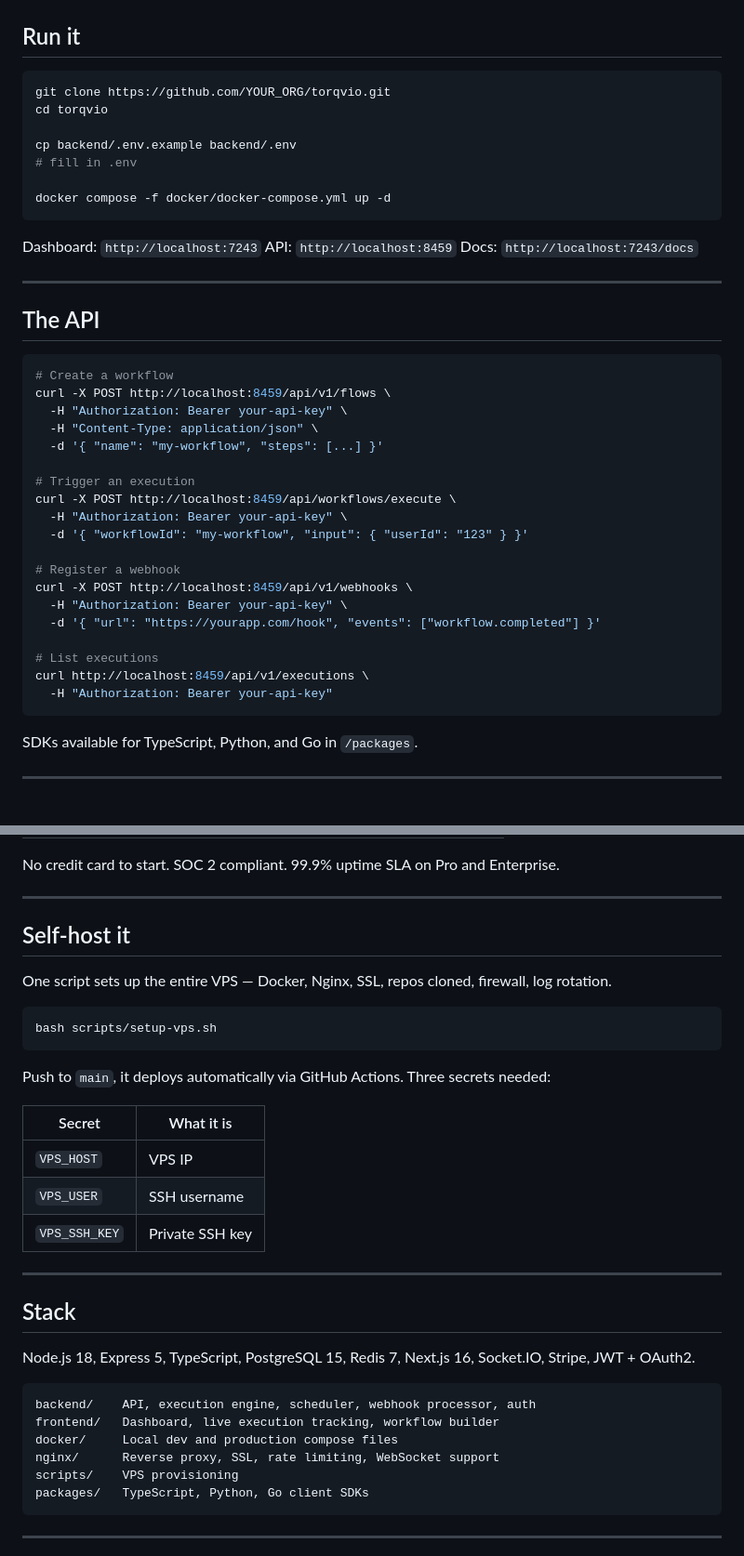
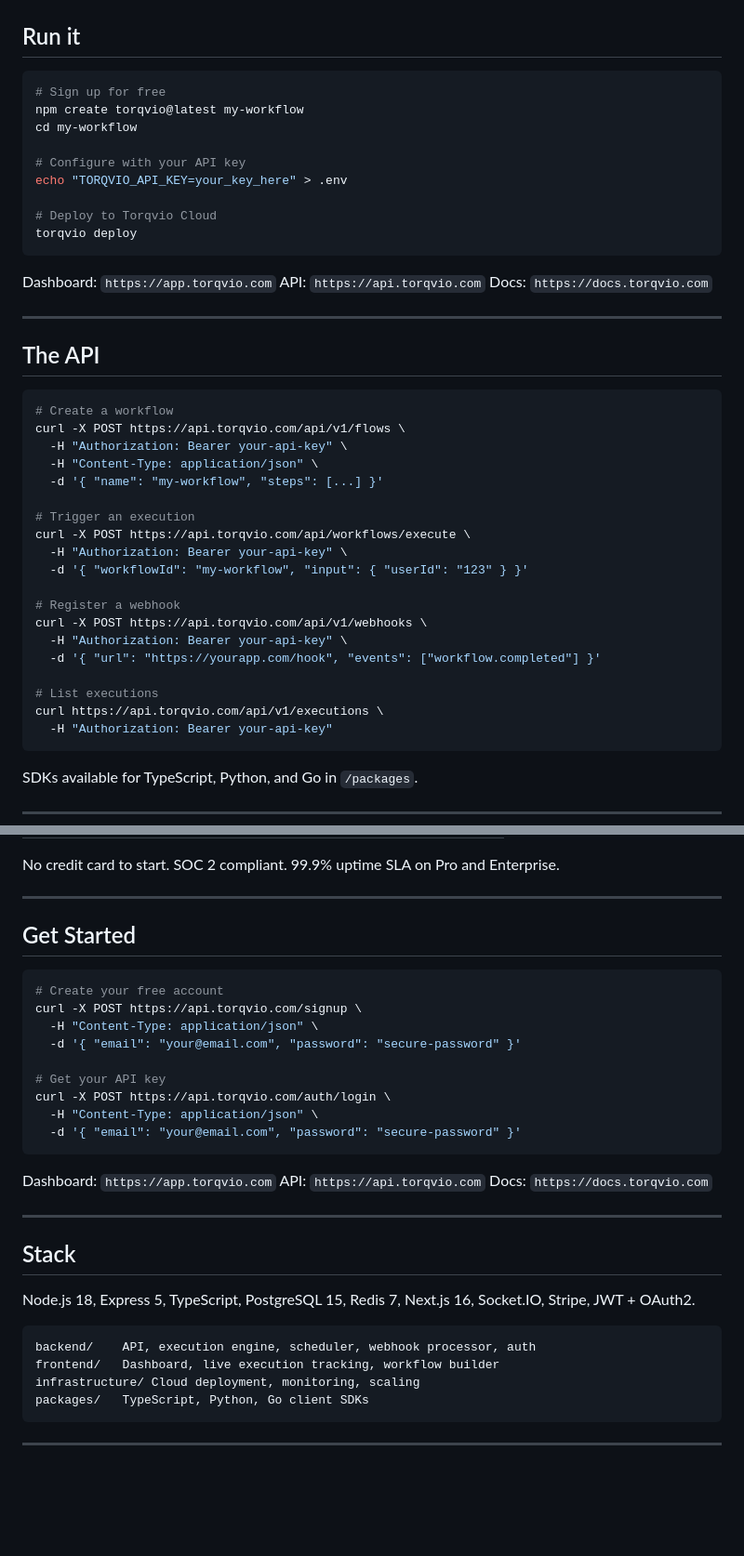
Before and after one commit to torqvio/torqvio, a Markdown page: README.md, 2 parts joined by grey strips. Shown at 93% size. GitHub-like rendering; blank space fills up the shorter version.

Commit message:
Update README for SaaS model with managed cloud infrastructure

````diff
--- a/README.md
+++ b/README.md
@@ -41,18 +41,20 @@ Torqvio makes all three durable. They survive crashes, retries on failure, resum
 ## Run it
 
 ```bash
-git clone https://github.com/YOUR_ORG/torqvio.git
-cd torqvio
+# Sign up for free
+npm create torqvio@latest my-workflow
+cd my-workflow
 
-cp backend/.env.example backend/.env
-# fill in .env
+# Configure with your API key
+echo "TORQVIO_API_KEY=your_key_here" > .env
 
-docker compose -f docker/docker-compose.yml up -d
+# Deploy to Torqvio Cloud
+torqvio deploy
 ```
 
-Dashboard: `http://localhost:7243`
-API: `http://localhost:8459`
-Docs: `http://localhost:7243/docs`
+Dashboard: `https://app.torqvio.com`
+API: `https://api.torqvio.com`
+Docs: `https://docs.torqvio.com`
 
 ---
 
@@ -60,23 +62,23 @@ Docs: `http://localhost:7243/docs`
 
 ```bash
 # Create a workflow
-curl -X POST http://localhost:8459/api/v1/flows \
+curl -X POST https://api.torqvio.com/api/v1/flows \
   -H "Authorization: Bearer your-api-key" \
   -H "Content-Type: application/json" \
   -d '{ "name": "my-workflow", "steps": [...] }'
 
 # Trigger an execution
-curl -X POST http://localhost:8459/api/workflows/execute \
+curl -X POST https://api.torqvio.com/api/workflows/execute \
   -H "Authorization: Bearer your-api-key" \
   -d '{ "workflowId": "my-workflow", "input": { "userId": "123" } }'
 
 # Register a webhook
-curl -X POST http://localhost:8459/api/v1/webhooks \
+curl -X POST https://api.torqvio.com/api/v1/webhooks \
   -H "Authorization: Bearer your-api-key" \
   -d '{ "url": "https://yourapp.com/hook", "events": ["workflow.completed"] }'
 
 # List executions
-curl http://localhost:8459/api/v1/executions \
+curl https://api.torqvio.com/api/v1/executions \
   -H "Authorization: Bearer your-api-key"
 ```
 
@@ -99,21 +101,23 @@ No credit card to start. SOC 2 compliant. 99.9% uptime SLA on Pro and Enterprise
 
 ---
 
-## Self-host it
-
-One script sets up the entire VPS — Docker, Nginx, SSL, repos cloned, firewall, log rotation.
+## Get Started
 
 ```bash
-bash scripts/setup-vps.sh
+# Create your free account
+curl -X POST https://api.torqvio.com/signup \
+  -H "Content-Type: application/json" \
+  -d '{ "email": "your@email.com", "password": "secure-password" }'
+
+# Get your API key
+curl -X POST https://api.torqvio.com/auth/login \
+  -H "Content-Type: application/json" \
+  -d '{ "email": "your@email.com", "password": "secure-password" }'
 ```
 
-Push to `main`, it deploys automatically via GitHub Actions. Three secrets needed:
-
-| Secret | What it is |
-|---|---|
-| `VPS_HOST` | VPS IP |
-| `VPS_USER` | SSH username |
-| `VPS_SSH_KEY` | Private SSH key |
+Dashboard: `https://app.torqvio.com`
+API: `https://api.torqvio.com`
+Docs: `https://docs.torqvio.com`
 
 ---
 
@@ -124,9 +128,7 @@ Node.js 18, Express 5, TypeScript, PostgreSQL 15, Redis 7, Next.js 16, Socket.IO
 ```
 backend/    API, execution engine, scheduler, webhook processor, auth
 frontend/   Dashboard, live execution tracking, workflow builder
-docker/     Local dev and production compose files
-nginx/      Reverse proxy, SSL, rate limiting, WebSocket support
-scripts/    VPS provisioning
+infrastructure/ Cloud deployment, monitoring, scaling
 packages/   TypeScript, Python, Go client SDKs
 ```
 
````
Also changed, not shown: other parts of README.md (+2 -2 lines).
